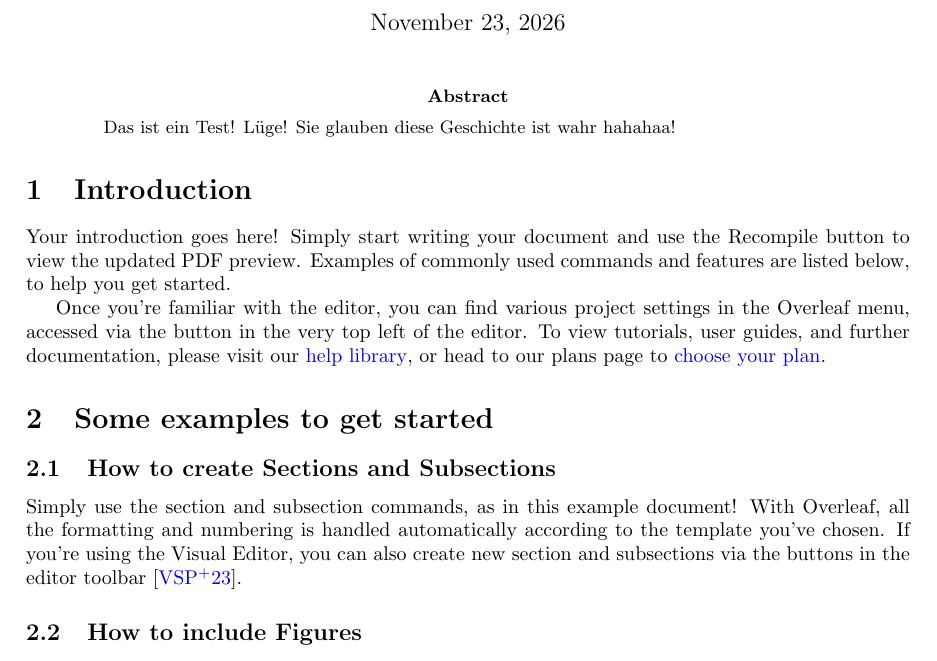
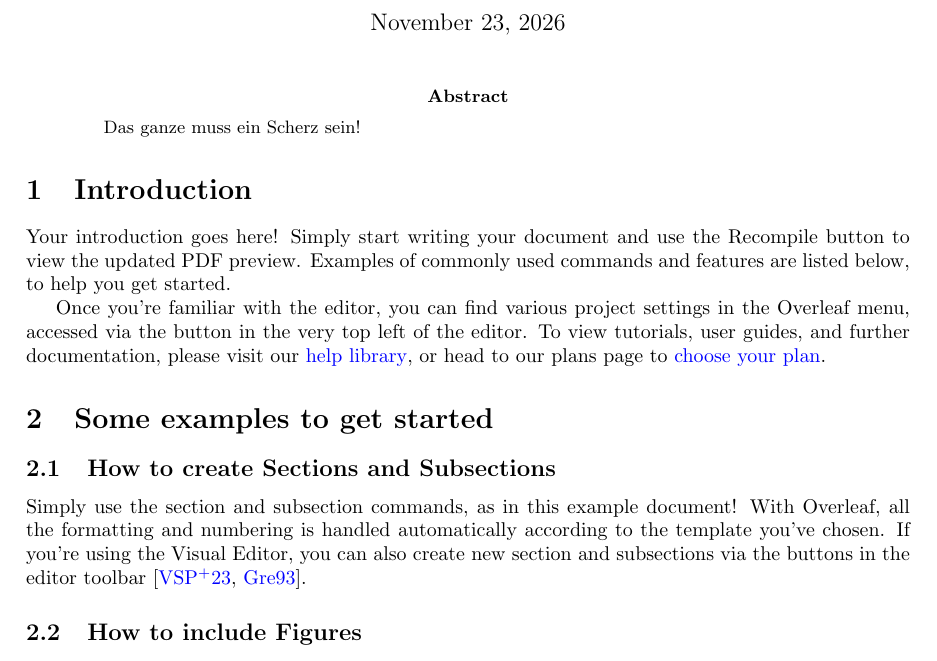
Before and after one commit to sudo-Oliver/Editor, a LaTeX problem sheet (examples/overleaf-sample/main.tex): part of page 1 of 3, cut so that both start at the same text. Compiled offline with pdfLaTeX.

Commit message:
chore: update the abstract of the Overleaf sample

```diff
--- a/examples/overleaf-sample/main.tex
+++ b/examples/overleaf-sample/main.tex
@@ -21,7 +21,7 @@
 \maketitle
 
 \begin{abstract}
-  Das ist ein Test! Lüge! Sie glauben diese Geschichte ist wahr hahahaa!
+  Das ganze muss ein Scherz sein!
 \end{abstract}
 
 \section{Introduction}
@@ -34,7 +34,7 @@ Once you're familiar with the editor, you can find various project settings in t
 
 \subsection{How to create Sections and Subsections}
 
-Simply use the section and subsection commands, as in this example document! With Overleaf, all the formatting and numbering is handled automatically according to the template you've chosen. If you're using the Visual Editor, you can also create new section and subsections via the buttons in the editor toolbar \citep{vaswani2023attentionneed}.
+Simply use the section and subsection commands, as in this example document! With Overleaf, all the formatting and numbering is handled automatically according to the template you've chosen. If you're using the Visual Editor, you can also create new section and subsections via the buttons in the editor toolbar \citep{vaswani2023attentionneed,greenwade93}.
 
 \subsection{How to include Figures}
 
```
